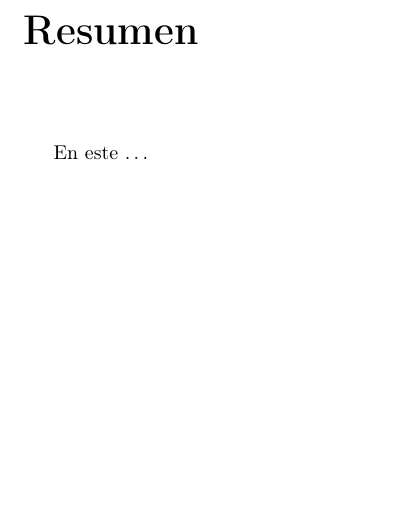
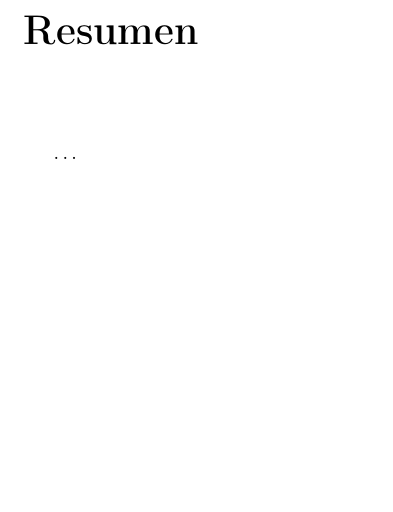
Before and after one commit to johnxliu/Undergraduate-thesis, a LaTeX book (trabajo.tex, which reads 0-Abstract.tex): part of page 5 of 29, cut so that both start at the same text. Compiled offline with pdfLaTeX.

Commit message:
modified:   0-Abstract.tex

```diff
--- a/0-Abstract.tex
+++ b/0-Abstract.tex
@@ -1,4 +1,3 @@
 \chapter*{Resumen}
 
-En este
 \ldots
```
